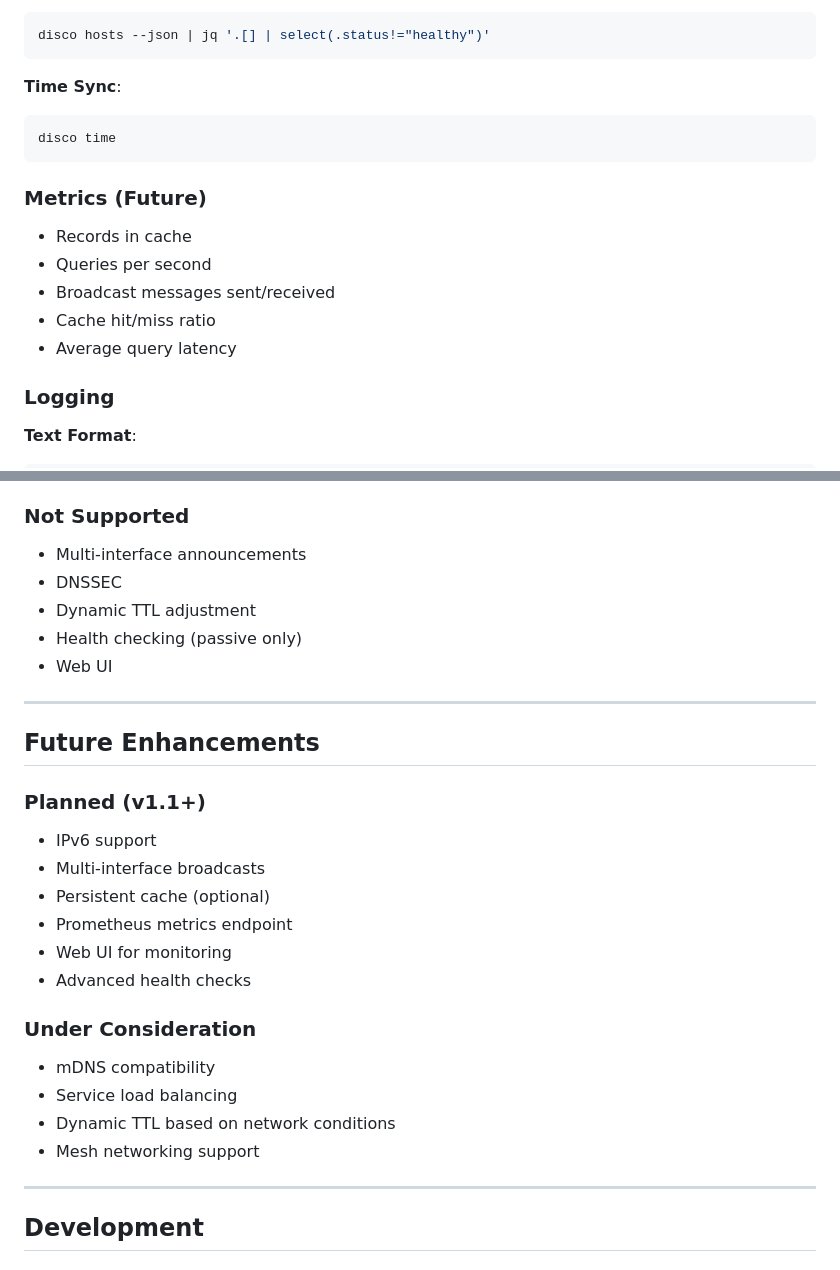
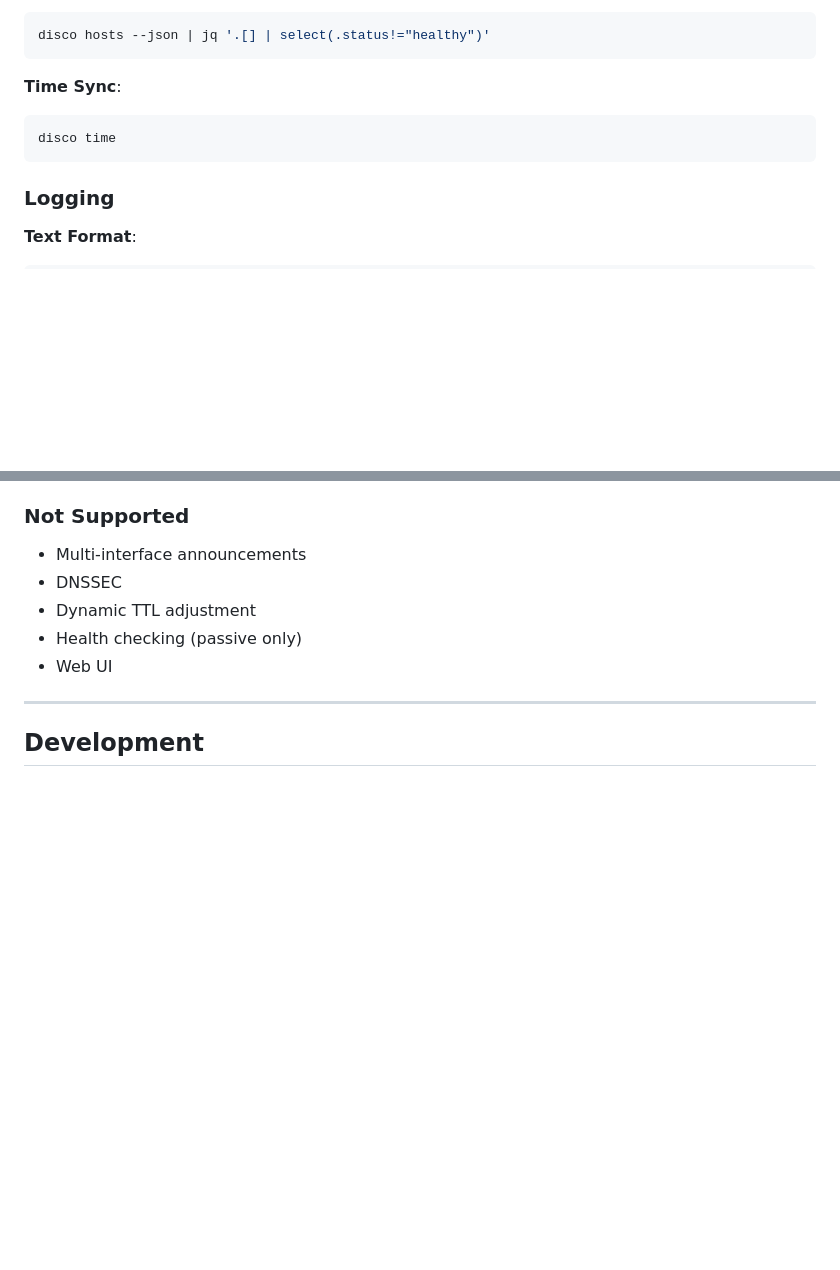
Before and after one commit to offline-lab/disco, a Markdown page: docs/ARCHITECTURE.md, 2 parts joined by grey strips. Drawn GitHub-style; blank space fills up the shorter version.

````diff
--- a/docs/ARCHITECTURE.md
+++ b/docs/ARCHITECTURE.md
@@ -504,14 +466,6 @@ disco hosts --json | jq '.[] | select(.status!="healthy")'
 disco time
 ```
 
-### Metrics (Future)
-
-- Records in cache
-- Queries per second
-- Broadcast messages sent/received
-- Cache hit/miss ratio
-- Average query latency
-
 ### Logging
 
 **Text Format**:
@@ -551,26 +505,6 @@ disco time
 - Dynamic TTL adjustment
 - Health checking (passive only)
 - Web UI
-
----
-
-## Future Enhancements
-
-### Planned (v1.1+)
-
-- IPv6 support
-- Multi-interface broadcasts
-- Persistent cache (optional)
-- Prometheus metrics endpoint
-- Web UI for monitoring
-- Advanced health checks
-
-### Under Consideration
-
-- mDNS compatibility
-- Service load balancing
-- Dynamic TTL based on network conditions
-- Mesh networking support
 
 ---
 
````
Also changed, not shown: other parts of docs/ARCHITECTURE.md (+0 -38 lines).
